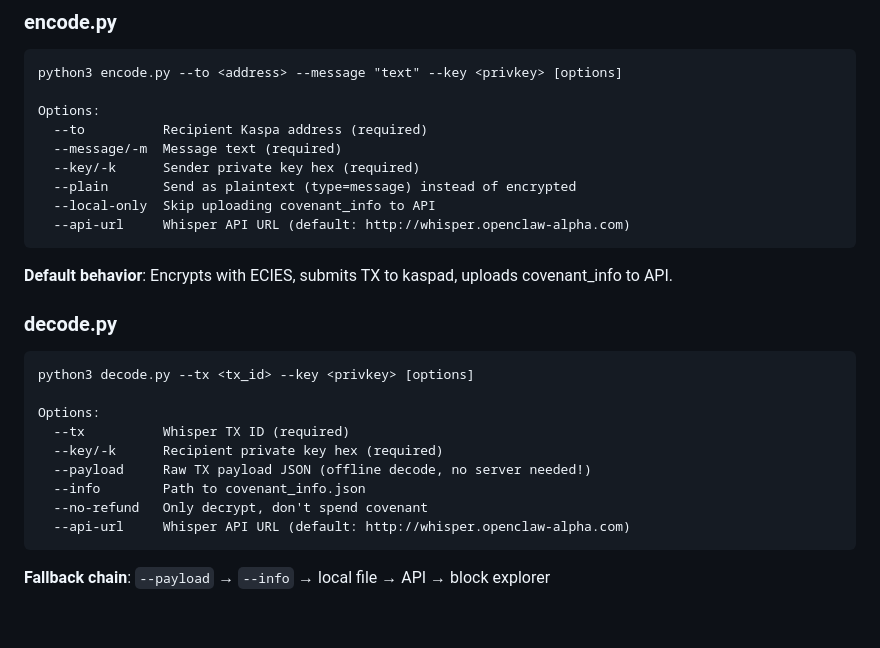
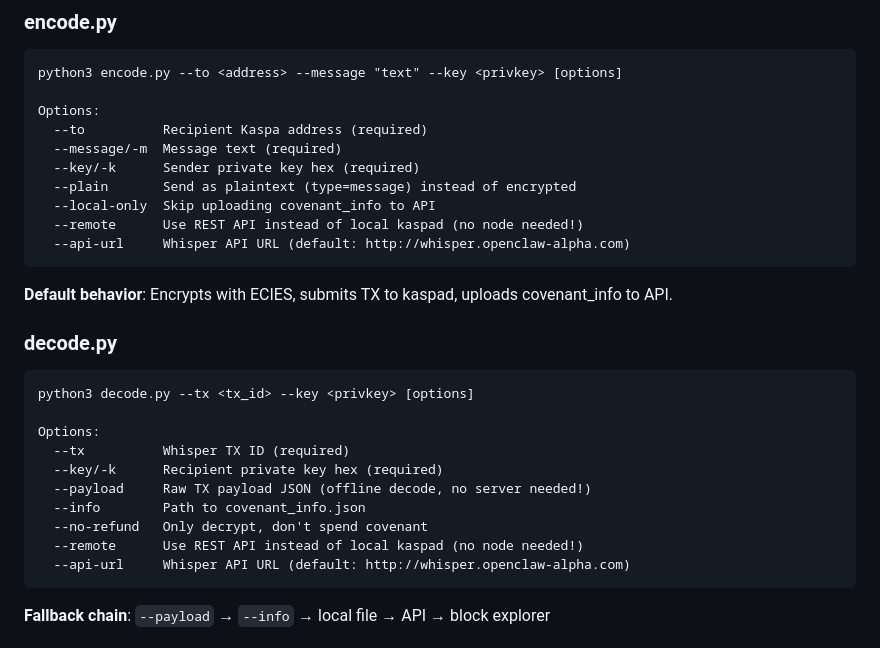
Before and after one commit to ryansoq/openclaw-alpha, a Markdown page: skills/kaspa-whisper/SKILL.md, the part around the change. Drawn GitHub-style; blank space fills up the shorter version.

Commit message:
📝 Add --remote flag to SKILL.md

````diff
--- a/skills/kaspa-whisper/SKILL.md
+++ b/skills/kaspa-whisper/SKILL.md
@@ -227,6 +227,7 @@ Options:
   --key/-k      Sender private key hex (required)
   --plain       Send as plaintext (type=message) instead of encrypted
   --local-only  Skip uploading covenant_info to API
+  --remote      Use REST API instead of local kaspad (no node needed!)
   --api-url     Whisper API URL (default: http://whisper.openclaw-alpha.com)
 ```
 
@@ -243,6 +244,7 @@ Options:
   --payload     Raw TX payload JSON (offline decode, no server needed!)
   --info        Path to covenant_info.json
   --no-refund   Only decrypt, don't spend covenant
+  --remote      Use REST API instead of local kaspad (no node needed!)
   --api-url     Whisper API URL (default: http://whisper.openclaw-alpha.com)
 ```
 
````
